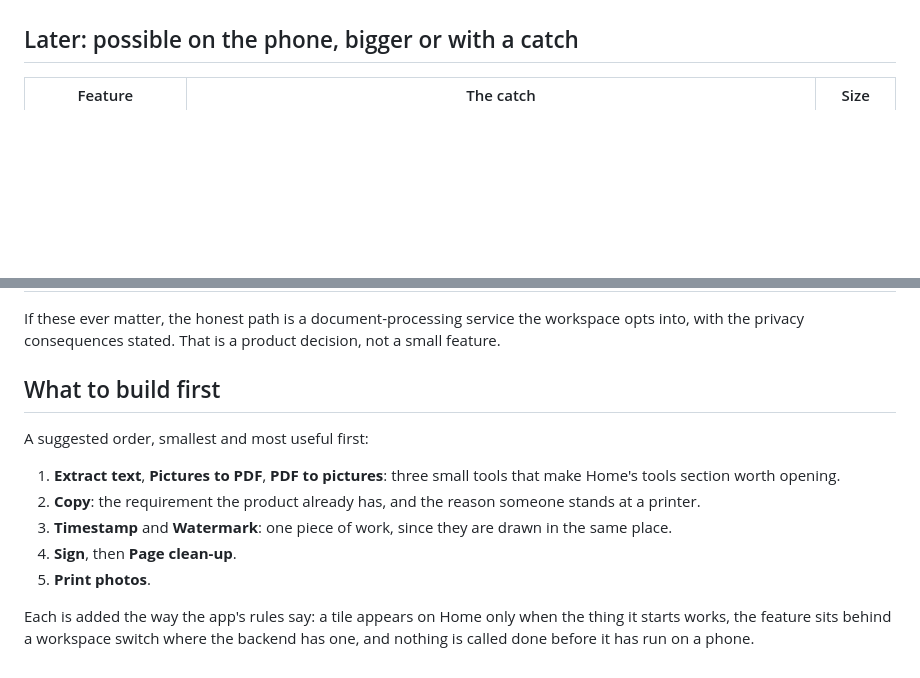
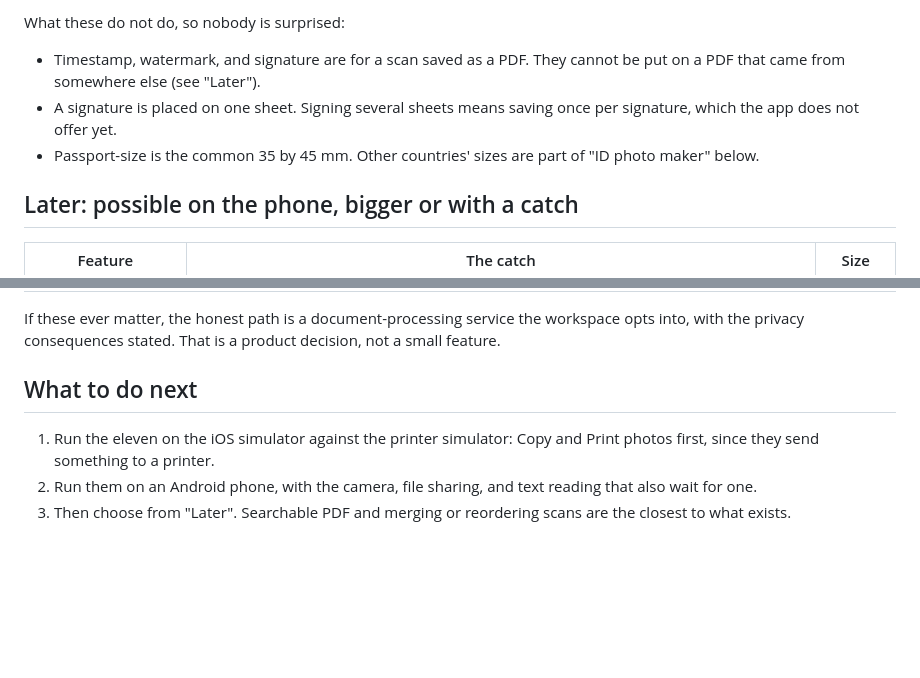
Before and after one commit to KcPele/printer-hub, a Markdown page: docs/feature-candidates.md, 2 parts joined by grey strips. Drawn GitHub-style; blank space fills up the shorter version.

```diff
--- a/docs/feature-candidates.md
+++ b/docs/feature-candidates.md
@@ -42,3 +43,8 @@ Numbers 1 to 4 and 6 to 7 are small and independent: they could ship together as
+What these do not do, so nobody is surprised:
+
+- Timestamp, watermark, and signature are for a scan saved as a PDF. They cannot be put on a PDF that came from somewhere else (see "Later").
+- A signature is placed on one sheet. Signing several sheets means saving once per signature, which the app does not offer yet.
+- Passport-size is the common 35 by 45 mm. Other countries' sizes are part of "ID photo maker" below.
 
 ## Later: possible on the phone, bigger or with a catch
 
@@ -63,14 +69,8 @@ These are in the scanner app because it sends the document to its own servers. P
 
 If these ever matter, the honest path is a document-processing service the workspace opts into, with the privacy consequences stated. That is a product decision, not a small feature.
 
-## What to build first
+## What to do next
 
-A suggested order, smallest and most useful first:
-
-1. **Extract text**, **Pictures to PDF**, **PDF to pictures**: three small tools that make Home's tools section worth opening.
-2. **Copy**: the requirement the product already has, and the reason someone stands at a printer.
-3. **Timestamp** and **Watermark**: one piece of work, since they are drawn in the same place.
-4. **Sign**, then **Page clean-up**.
-5. **Print photos**.
-
-Each is added the way the app's rules say: a tile appears on Home only when the thing it starts works, the feature sits behind a workspace switch where the backend has one, and nothing is called done before it has run on a phone.
+1. Run the eleven on the iOS simulator against the printer simulator: Copy and Print photos first, since they send something to a printer.
+2. Run them on an Android phone, with the camera, file sharing, and text reading that also wait for one.
+3. Then choose from "Later". Searchable PDF and merging or reordering scans are the closest to what exists.
```
Also changed, not shown: other parts of docs/feature-candidates.md (+18 -17 lines), CLAUDE.md (+4 -0 lines), docs/mobile-app-implementation.md (+4 -1 lines).
